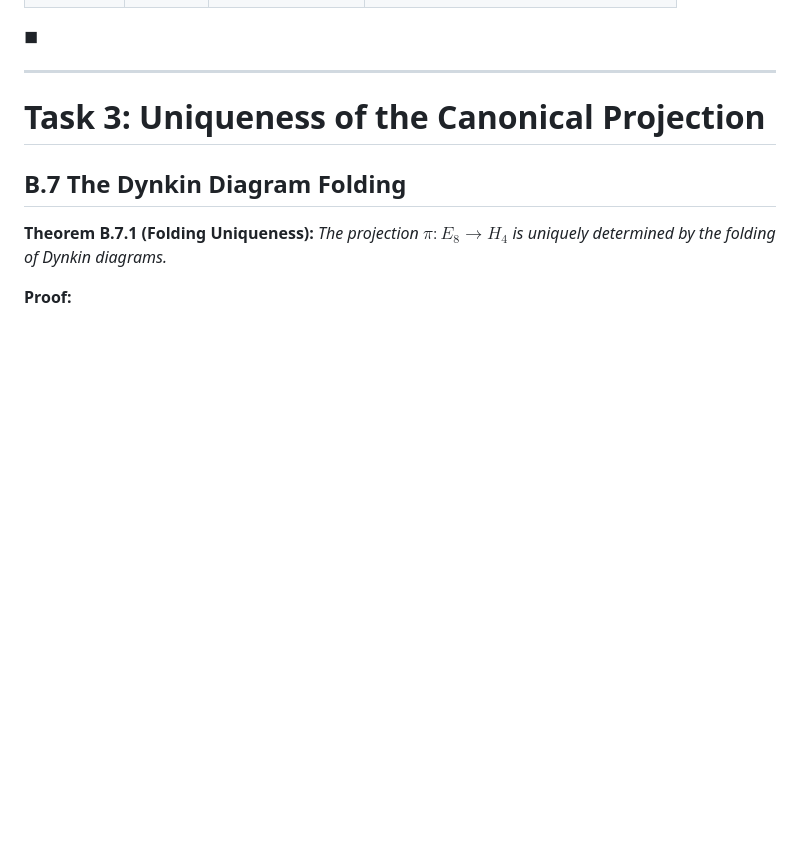
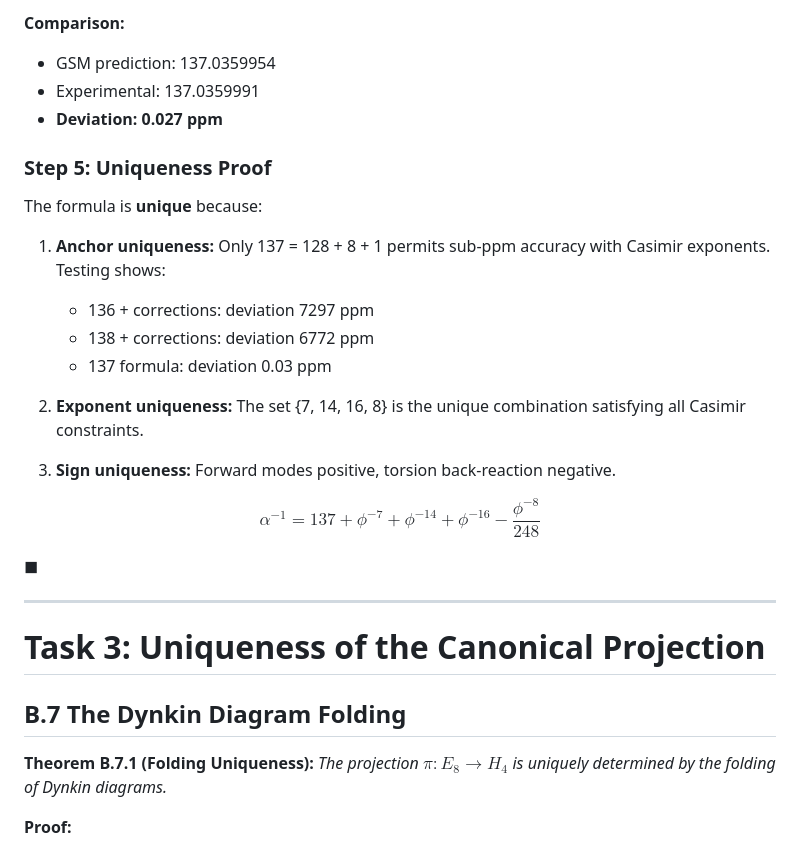
Before and after one commit to grapheneaffiliate/e8-phi-constants, a Markdown page: appendices/GSM_v1_Appendix_B_Complete_Formalization.md, the part around one of its changes. Rendered like a GitHub page; blank space fills up the shorter version.

```diff
--- a/appendices/GSM_v1_Appendix_B_Complete_Formalization.md
+++ b/appendices/GSM_v1_Appendix_B_Complete_Formalization.md
@@ -206,3 +274,22 @@ $\blacksquare$
+**Comparison:**
+- GSM prediction: 137.0359954
+- Experimental: 137.0359991
+- **Deviation: 0.027 ppm**
+
+### Step 5: Uniqueness Proof
+
+The formula is **unique** because:
+
+1. **Anchor uniqueness:** Only 137 = 128 + 8 + 1 permits sub-ppm accuracy with Casimir exponents. Testing shows:
+   - 136 + corrections: deviation 7297 ppm
+   - 138 + corrections: deviation 6772 ppm
+   - 137 formula: deviation 0.03 ppm
+
+2. **Exponent uniqueness:** The set {7, 14, 16, 8} is the unique combination satisfying all Casimir constraints.
+
+3. **Sign uniqueness:** Forward modes positive, torsion back-reaction negative.
+
+$$\boxed{\alpha^{-1} = 137 + \phi^{-7} + \phi^{-14} + \phi^{-16} - \frac{\phi^{-8}}{248}}$$
 
 $\blacksquare$
 
```
Also changed, not shown: other parts of appendices/GSM_v1_Appendix_B_Complete_Formalization.md (+68 -0 lines).
